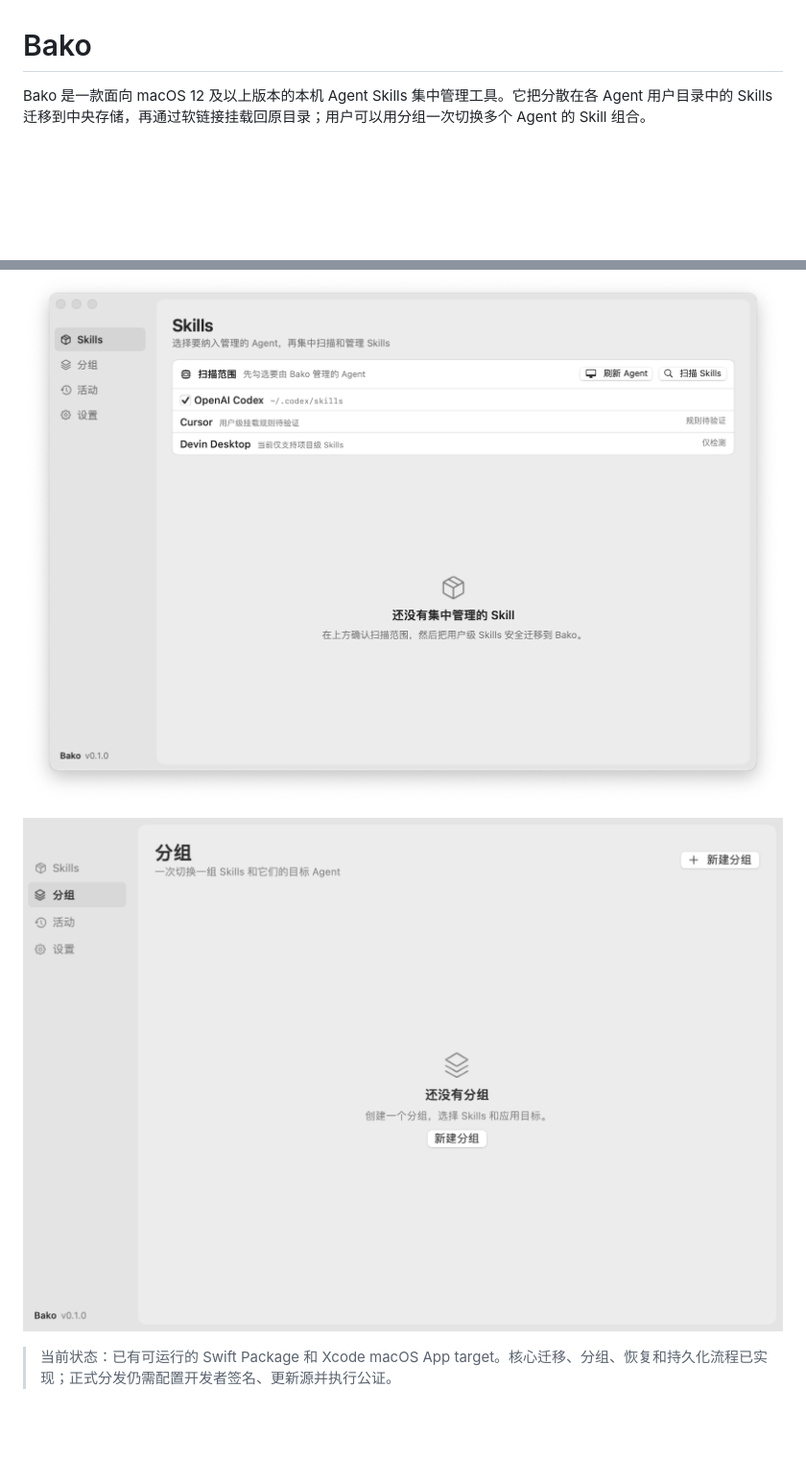
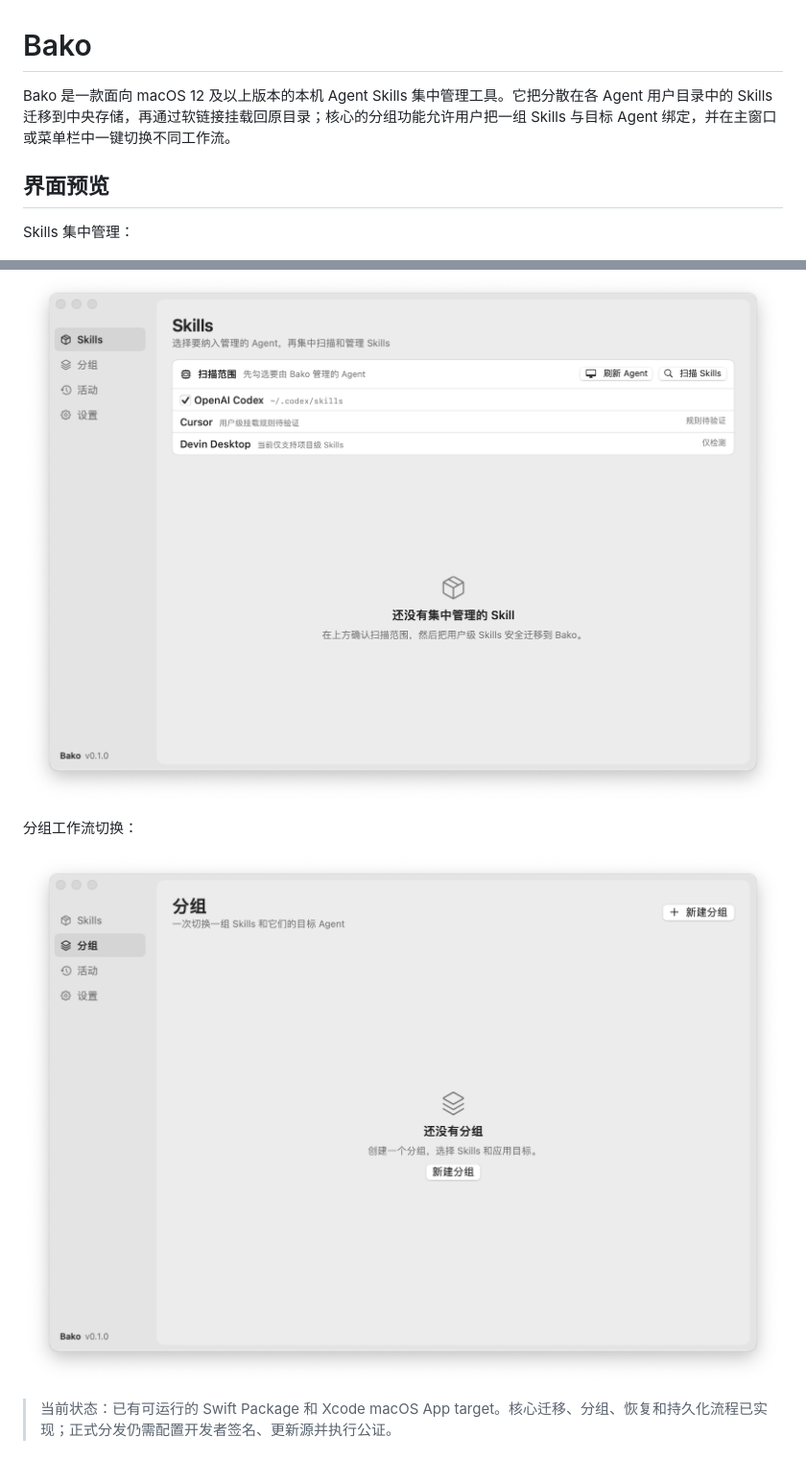
Before and after one commit to micate/bako, a Markdown page: README.md, 2 parts joined by grey strips. Shown: that part at 96% size. GitHub-like rendering; pictures changed too: docs/assets/bako-groups-screenshot.png; blank space fills up the shorter version.

Commit message:
docs: enhance README with group workflow feature and updated screenshots

```diff
--- a/README.md
+++ b/README.md
@@ -1,8 +1,14 @@
 # Bako
 
-Bako 是一款面向 macOS 12 及以上版本的本机 Agent Skills 集中管理工具。它把分散在各 Agent 用户目录中的 Skills 迁移到中央存储，再通过软链接挂载回原目录；用户可以用分组一次切换多个 Agent 的 Skill 组合。
+Bako 是一款面向 macOS 12 及以上版本的本机 Agent Skills 集中管理工具。它把分散在各 Agent 用户目录中的 Skills 迁移到中央存储，再通过软链接挂载回原目录；核心的分组功能允许用户把一组 Skills 与目标 Agent 绑定，并在主窗口或菜单栏中一键切换不同工作流。
+
+## 界面预览
+
+Skills 集中管理：
 
 ![Bako Skills view screenshot](docs/assets/bako-screenshot.png)
+
+分组工作流切换：
 
 ![Bako Groups view screenshot](docs/assets/bako-groups-screenshot.png)
 
```
